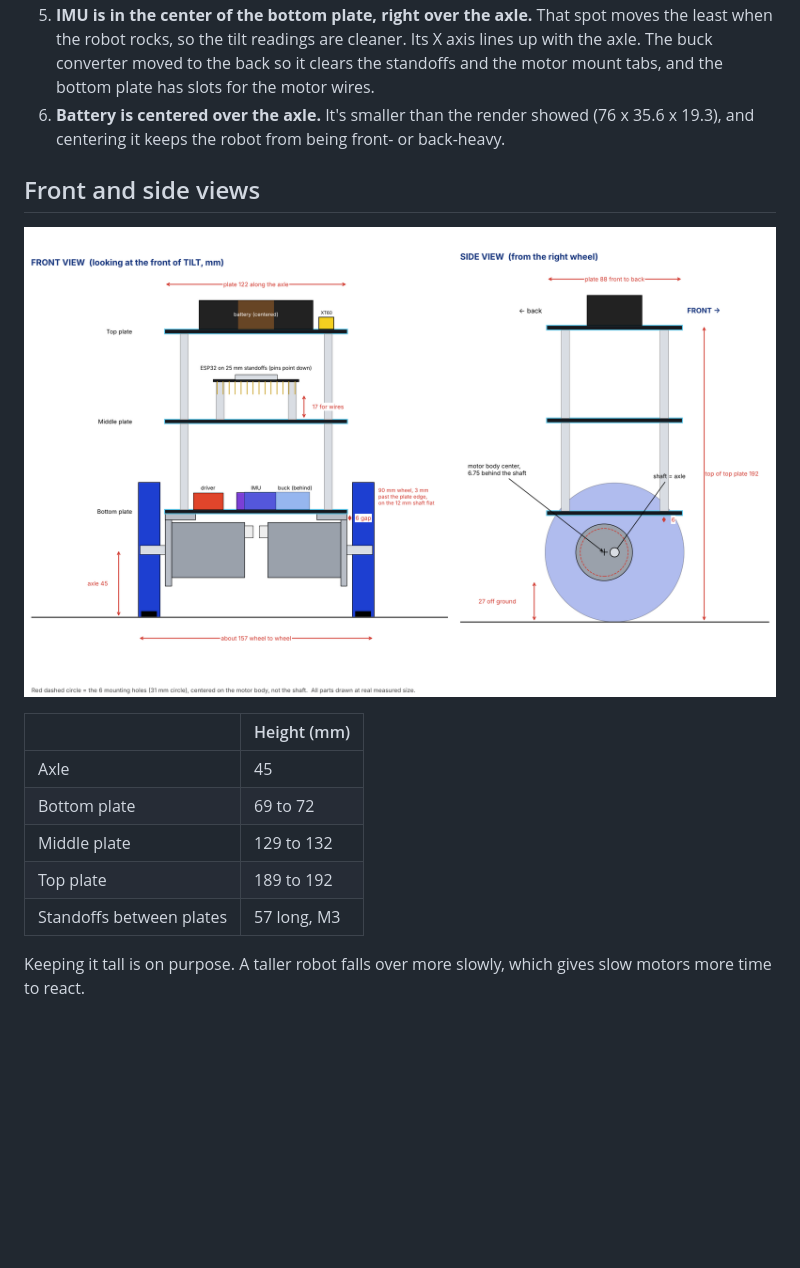
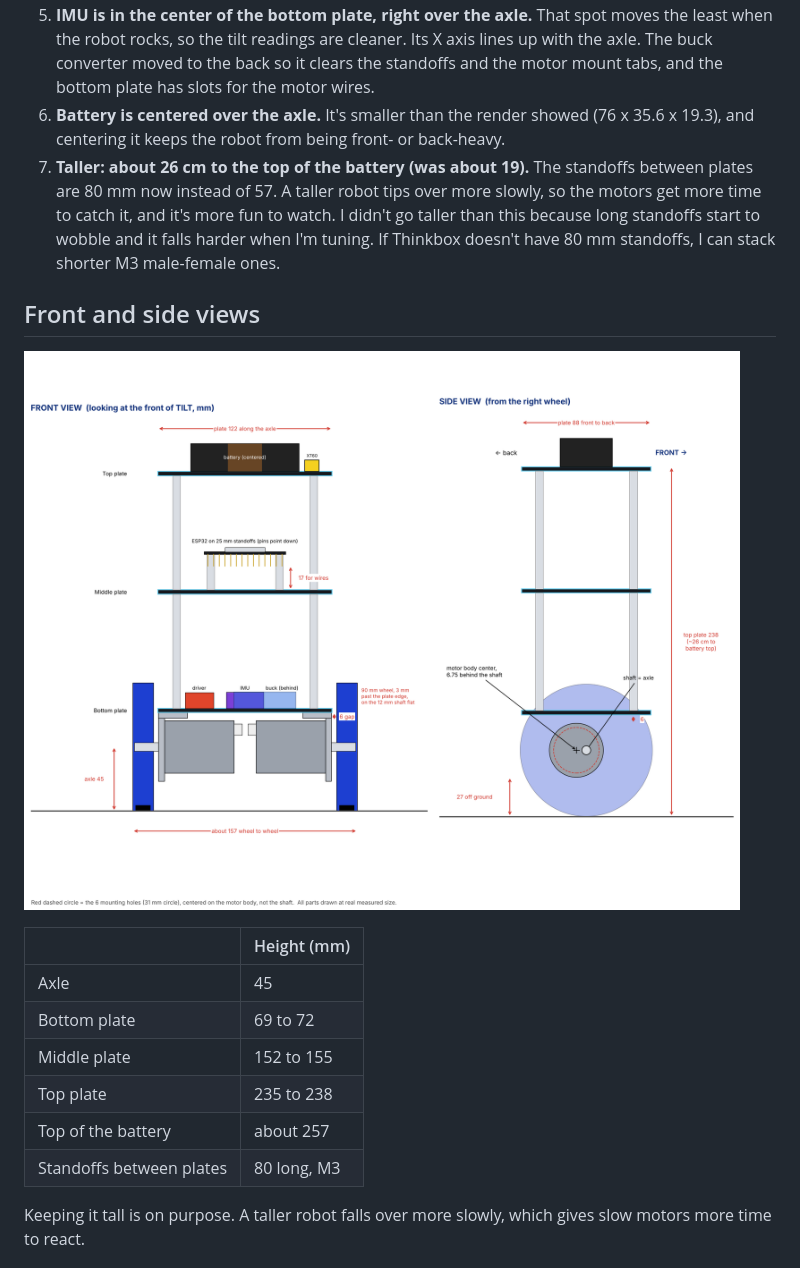
Before and after one commit to zachary-hue/balancing-robot, a Markdown page: cad/layout.md, the part around one of its changes. Drawn GitHub-style; pictures changed too: images/layout/layout-front-side.png; blank space fills up the shorter version.

Commit message:
taller robot

```diff
--- a/cad/layout.md
+++ b/cad/layout.md
@@ -12,6 +16,7 @@ Once every part was measured (see [measurements.md](measurements.md)), I checked
 4. **ESP32 is bolted down on 25 mm M3 standoffs (not printed pegs).** It has M3 holes, and its pins point down. 25 mm leaves about 17 mm under the pins for jumper wires, and the plate has slots under both pin rows so wires can go straight down. The USB port faces the side so I can plug in my laptop.
 5. **IMU is in the center of the bottom plate, right over the axle.** That spot moves the least when the robot rocks, so the tilt readings are cleaner. Its X axis lines up with the axle. The buck converter moved to the back so it clears the standoffs and the motor mount tabs, and the bottom plate has slots for the motor wires.
 6. **Battery is centered over the axle.** It's smaller than the render showed (76 x 35.6 x 19.3), and centering it keeps the robot from being front- or back-heavy.
+7. **Taller: about 26 cm to the top of the battery (was about 19).** The standoffs between plates are 80 mm now instead of 57. A taller robot tips over more slowly, so the motors get more time to catch it, and it's more fun to watch. I didn't go taller than this because long standoffs start to wobble and it falls harder when I'm tuning. If Thinkbox doesn't have 80 mm standoffs, I can stack shorter M3 male-female ones.
 
 ## Front and side views
 
@@ -21,9 +26,10 @@ Once every part was measured (see [measurements.md](measurements.md)), I checked
 | --- | --- |
 | Axle | 45 |
 | Bottom plate | 69 to 72 |
-| Middle plate | 129 to 132 |
-| Top plate | 189 to 192 |
-| Standoffs between plates | 57 long, M3 |
+| Middle plate | 152 to 155 |
+| Top plate | 235 to 238 |
+| Top of the battery | about 257 |
+| Standoffs between plates | 80 long, M3 |
 
 Keeping it tall is on purpose. A taller robot falls over more slowly, which gives slow motors more time to react.
 
```
Also changed, not shown: other parts of cad/layout.md (+5 -1 lines), images/layout/layout-plates.png, images/layout/tilt-v1-changes.png, images/layout/tilt-v2-annotated.png (added).
